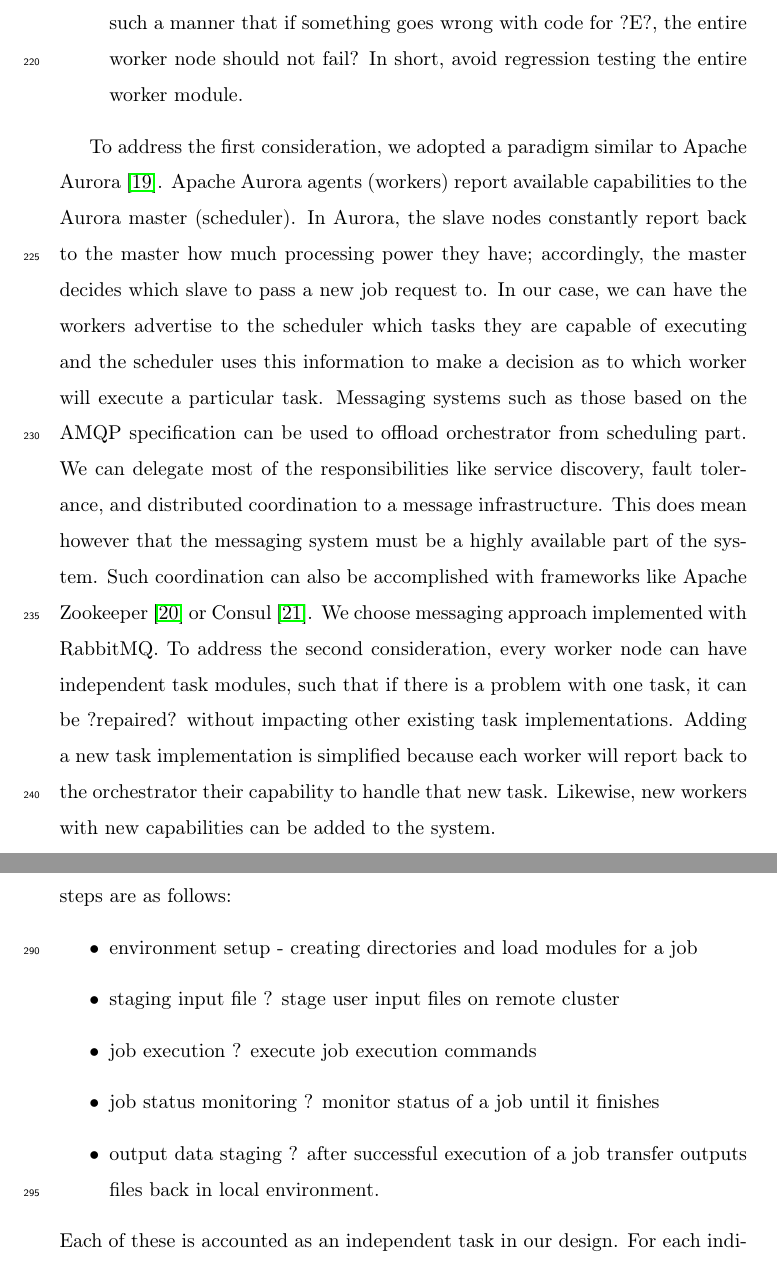
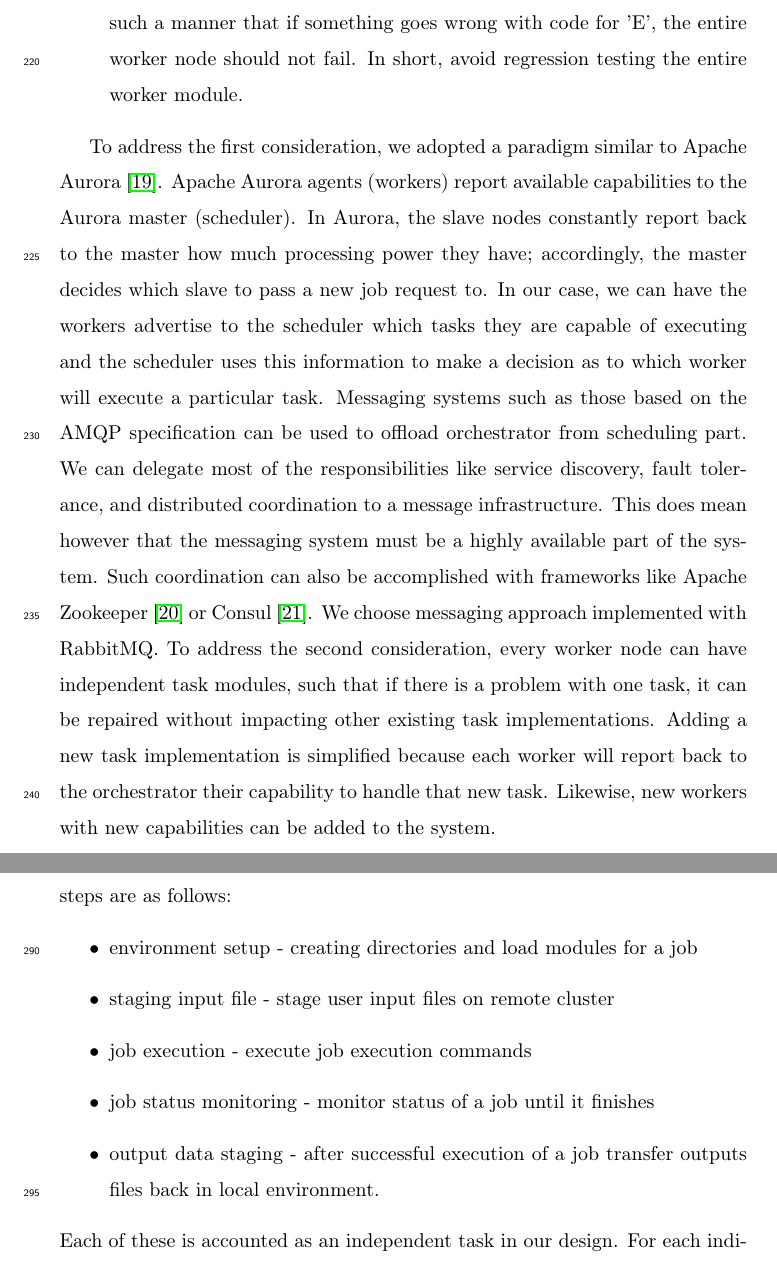
Before and after one commit to SciGaP/paper-pearc17-distributed-task-execution, a LaTeX paper (distributed-task-execution.tex): two parts of pages 10 and 12 of 23, joined at a grey line, cut so that both start at the same text. Compiled offline with pdfLaTeX.

Commit message:
Resolved encoding issues

```diff
--- a/distributed-task-execution.tex
+++ b/distributed-task-execution.tex
@@ -108,12 +108,12 @@ Figure 1 illustrates the basic approach. The Orchestrator and Task Executor (rig
 For the orchestrator, there are two considerations that arise here:
 \begin{itemize}
 \item How does the Orchestrator know or decide which worker to pass the task execution to?
-\item How do we upgrade a worker, say with a new task 'E' implementation, in such a manner that if something goes wrong with code for ?E?, the entire worker node should not fail? In short, avoid regression testing the entire worker module.
+\item How do we upgrade a worker, say with a new task 'E' implementation, in such a manner that if something goes wrong with code for 'E', the entire worker node should not fail. In short, avoid regression testing the entire worker module.
 \end{itemize}
 
 To address the first consideration, we adopted a paradigm similar to Apache Aurora \cite{apacheAurora}.  Apache Aurora agents (workers) report available capabilities to the Aurora master (scheduler). In Aurora, the slave nodes constantly report back to the master how much processing power they have; accordingly, the master decides which slave to pass a new job request to. In our case, we can have the workers advertise to the scheduler which tasks they are capable of executing and the scheduler uses this information to make a decision as to which worker will execute a particular task.
 Messaging systems such as those based on the AMQP specification can be used to offload orchestrator from scheduling part. We can delegate most of the responsibilities like service discovery, fault tolerance, and distributed coordination to a message infrastructure. This does mean however that the messaging system must be a highly available part of the system. Such coordination can also be accomplished with  frameworks like Apache Zookeeper \cite{hunt2010zookeeper} or Consul \cite{vargo2016consul}. We choose messaging approach implemented with RabbitMQ.
-To address the second consideration, every worker node can have independent task modules, such that if there is a problem with one task, it can be ?repaired? without impacting other existing task implementations. Adding a new task implementation is simplified because each worker will report back to the orchestrator their capability to handle that new task. Likewise, new workers with new capabilities can be added to the system.
+To address the second consideration, every worker node can have independent task modules, such that if there is a problem with one task, it can be repaired without impacting other existing task implementations. Adding a new task implementation is simplified because each worker will report back to the orchestrator their capability to handle that new task. Likewise, new workers with new capabilities can be added to the system.
 
 Having a custom orchestrator also provides us benefits such as
 \begin{itemize}
@@ -144,10 +144,10 @@ The design is influenced by but not limited to specific task execution patterns
 Figure 2 illustrates a very basic pipeline for executing a task on an HPC resource, which is an exemplary use case for many science gateways.  More complicated execution graphs can be built up from this basic sequence. The steps are as follows:
 \begin{itemize}
 \item environment setup - creating directories and load modules for a job
-\item staging input file ? stage user input files on remote cluster
-\item job execution ? execute job execution commands
-\item job status monitoring ? monitor status of a job until it finishes
-\item output data staging ? after successful execution of a job transfer outputs files back in local environment.
+\item staging input file - stage user input files on remote cluster
+\item job execution - execute job execution commands
+\item job status monitoring - monitor status of a job until it finishes
+\item output data staging - after successful execution of a job transfer outputs files back in local environment.
 \end{itemize}
 Each of these is accounted as an independent task in our design. For each individual experiment, these tasks are bundled into a Task Execution Pattern. An experiment refers to a user request to run an application on a remote machine. Each component of our design is explained below with reference to example task definitions listed above.
 
```
Also changed, not shown: distributed-task-execution.pdf, distributed-task-execution.tex (18 more changed lines).
